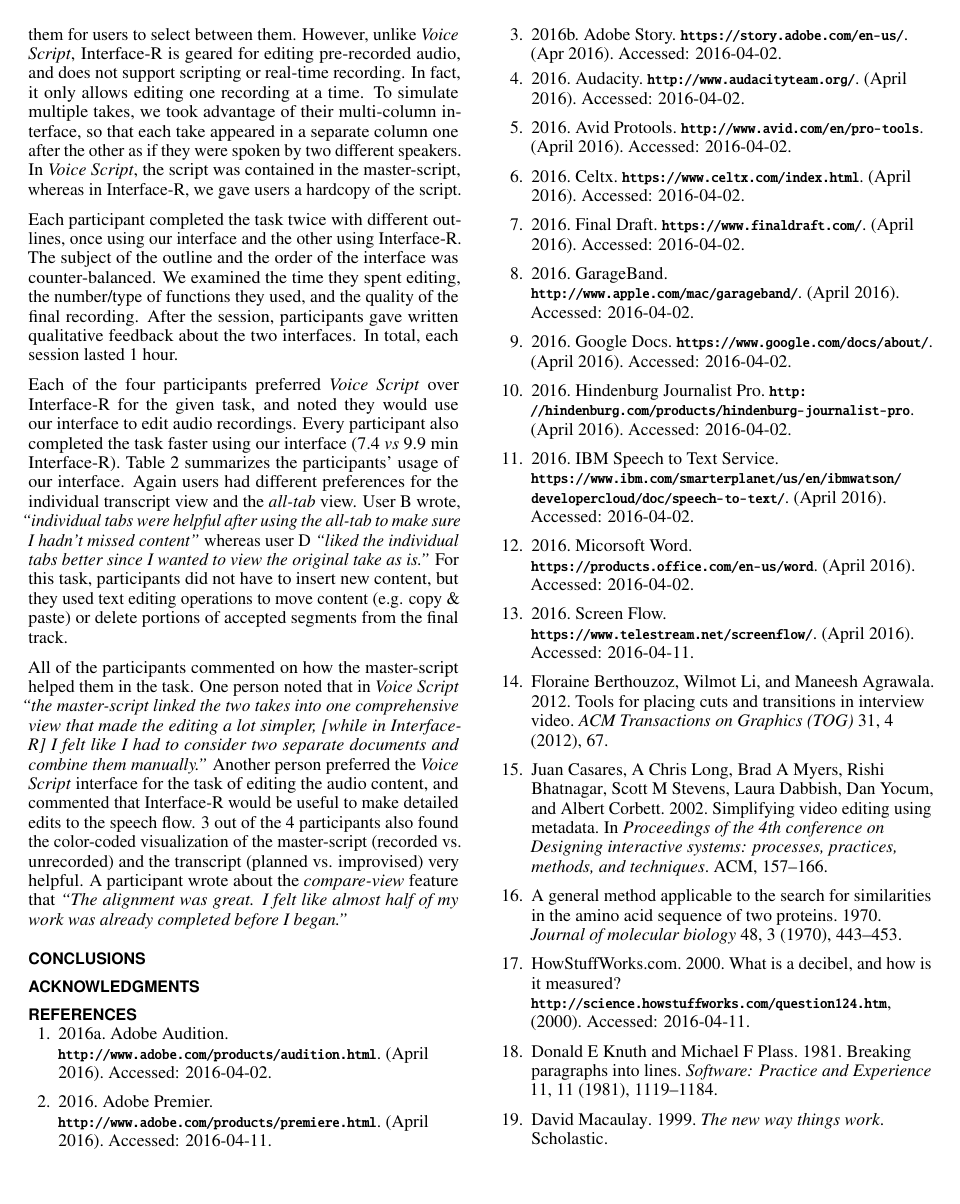
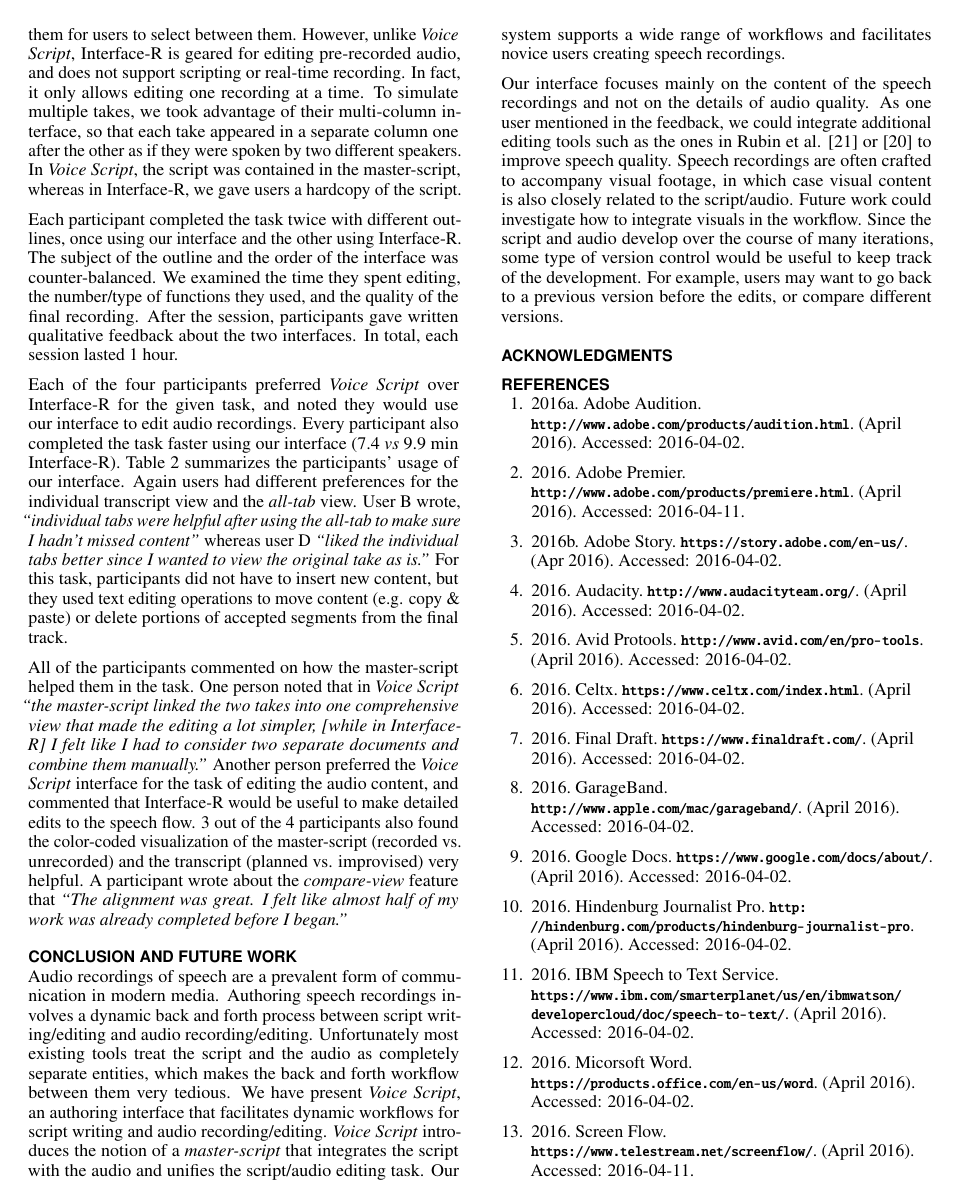
Before and after one commit to hishin/uist_writeup, a LaTeX document (paper.tex, which reads conclusions.tex): page 7 of 8. Compiled offline with pdfLaTeX.

Commit message:
conclusion

```diff
--- a/conclusions.tex
+++ b/conclusions.tex
@@ -1 +1,12 @@
-\section{Conclusions}
+\section{Conclusion and future work}
+Audio recordings of speech are a prevalent form of communication
+in modern media. Authoring speech
+recordings involves a dynamic back and forth process between
+script writing/editing and audio recording/editing. Unfortunately most existing tools treat the script and the audio as completely separate entities, which makes the back and forth workflow between them very tedious. We have present \systemname,
+an authoring interface that facilitates dynamic workflows for
+script writing and  audio recording/editing. \systemname\ introduces the notion of a \emph{master-script} that integrates the script with the audio and unifies the script/audio editing task. Our system supports a wide range of workflows and facilitates novice users creating speech recordings.
+
+Our interface focuses mainly on the content of the speech recordings and not on the details of audio quality. As one user mentioned in the feedback, we could integrate additional editing tools such as the ones in Rubin et al. \cite{rubin2013content} or \cite{rubin2015capture} to improve speech quality.
+Speech recordings are often crafted to accompany visual footage, in which case visual content is also closely related to the script/audio.
+Future work could investigate how to integrate visuals in the workflow.
+Since the script and audio develop over the course of many iterations, some type of version control would be useful to keep track of the development. For example, users may want to go back to a previous version before the edits, or compare different versions.
```
